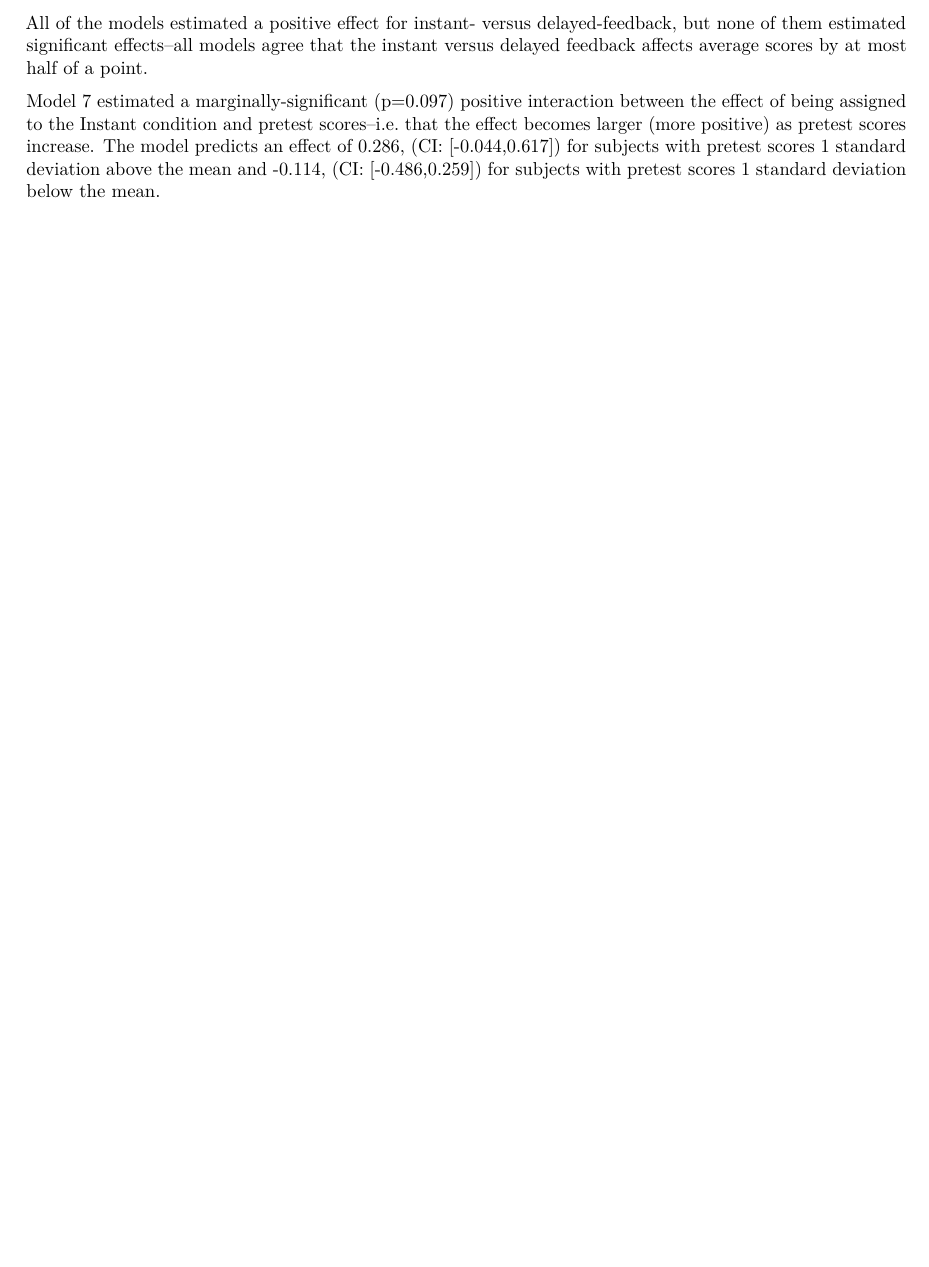
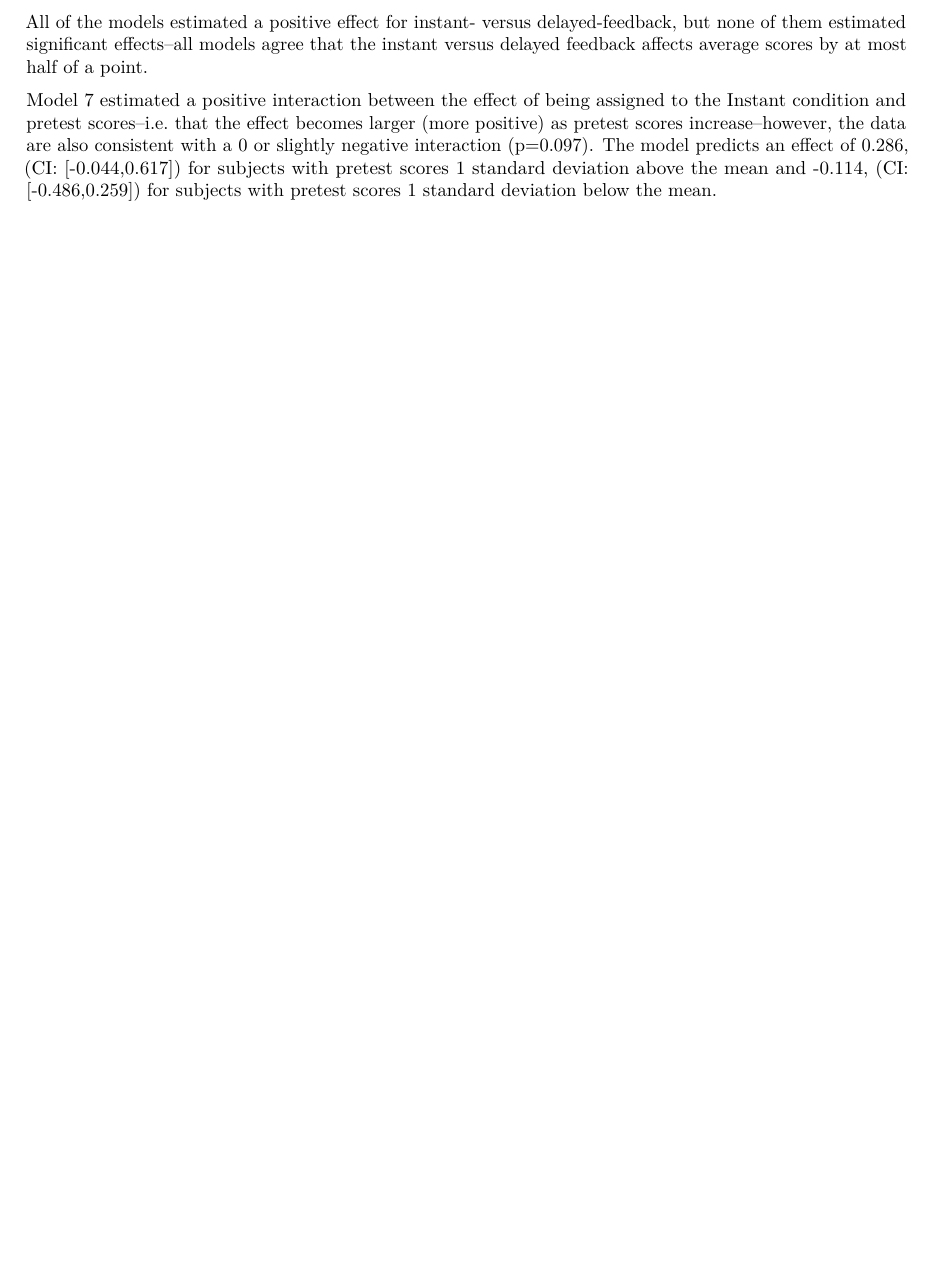
Before and after one commit to adamSales/fh2t, an R Markdown document (midTest.Rmd): part of page 6 of 6 before the commit and part of page 7 of 7 after it, cut so that both start at the same text, the shorter picture padded with empty space. The pictures show the output file midTest.pdf that the author committed with the source.

Commit message:
took out 'marginally sig'; consider this  commit an expression of my remorse

```diff
--- a/midTest.Rmd
+++ b/midTest.Rmd
@@ -196,7 +196,8 @@ texreg(list(mod1,mod2,mod4,mod6,mod7),caption="OLS models estimating the effect
 
 All of the models estimated a positive effect for instant- versus delayed-feedback, but none of them estimated significant effects--all models agree that the instant versus delayed feedback affects average scores by at most half of a point.
 
-Model 7 estimated a marginally-significant (p=`r round(mod7$p.value['conditionInstant:pretest'],3)`) positive interaction between the effect of being assigned to the Instant condition and pretest scores--i.e. that the effect becomes larger (more positive) as pretest scores increase.
+Model 7 estimated a positive interaction between the effect of being assigned to the Instant condition and pretest scores--i.e. that the effect becomes larger (more positive) as pretest scores increase--however, the data are also consistent with a 0 or slightly negative interaction
+(p=`r round(mod7$p.value['conditionInstant:pretest'],3)`).
 The model predicts an effect of `r round(mod7neg$coefficients['conditionInstant'],3)`, (CI: [`r round(mod7neg$conf.low[1],3)`,`r round(mod7neg$conf.high[1],3)`]) for subjects with pretest scores 1 standard deviation above the mean and
 `r round(mod7pos$coefficients['conditionInstant'],3)`, (CI: [`r round(mod7pos$conf.low[1],3)`,`r round(mod7pos$conf.high[1],3)`]) for subjects with pretest scores 1 standard deviation below the mean.
 
```
Also changed, not shown: midTest.pdf.
